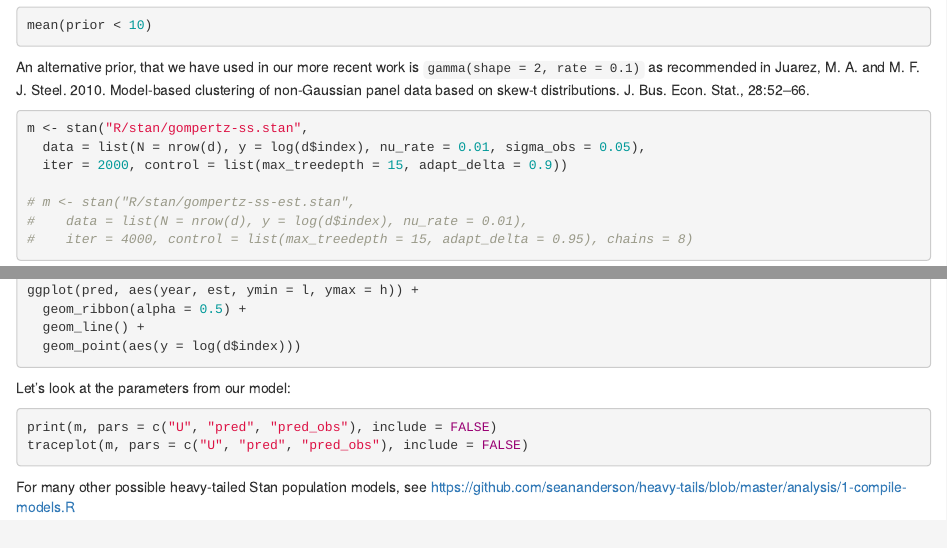
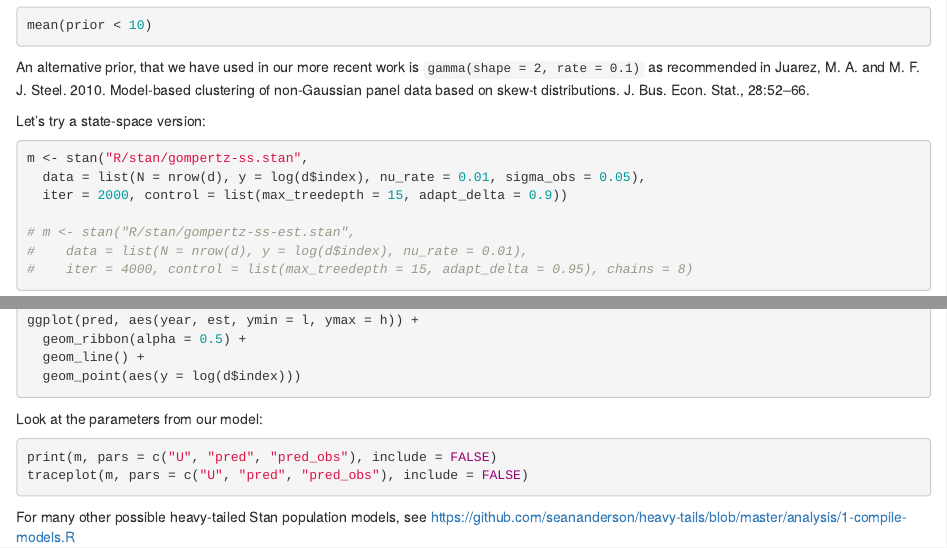
Before and after one commit to lyashevska/time-series-workshop, an R Markdown document (R/04-gompertz.Rmd): the page in a window 1100 px wide, from 2490 px down, and a second part further down, joined at a grey line. Rendered offline with R 4.5, knitr and Pandoc, with nearby package versions; the code chunks are not run, so their results and figures are left out.

Commit message:
BS tweaks

````diff
--- a/R/04-gompertz.Rmd
+++ b/R/04-gompertz.Rmd
@@ -178,6 +178,8 @@ Juarez, M. A. and M. F. J. Steel. 2010. Model-based clustering of
 non-Gaussian panel data based on skew-t distributions. J. Bus.
 Econ. Stat., 28:52–66.
 
+Let's try a state-space version:
+
 ```{r, message=FALSE, warning=FALSE}
 m <- stan("R/stan/gompertz-ss.stan",
   data = list(N = nrow(d), y = log(d$index), nu_rate = 0.01, sigma_obs = 0.05),
@@ -201,7 +203,7 @@ ggplot(pred, aes(year, est, ymin = l, ymax = h)) +
   geom_point(aes(y = log(d$index)))
 ```
 
-Let's look at the parameters from our model:
+Look at the parameters from our model:
 
 ```{r}
 print(m, pars = c("U", "pred", "pred_obs"), include = FALSE)
````
